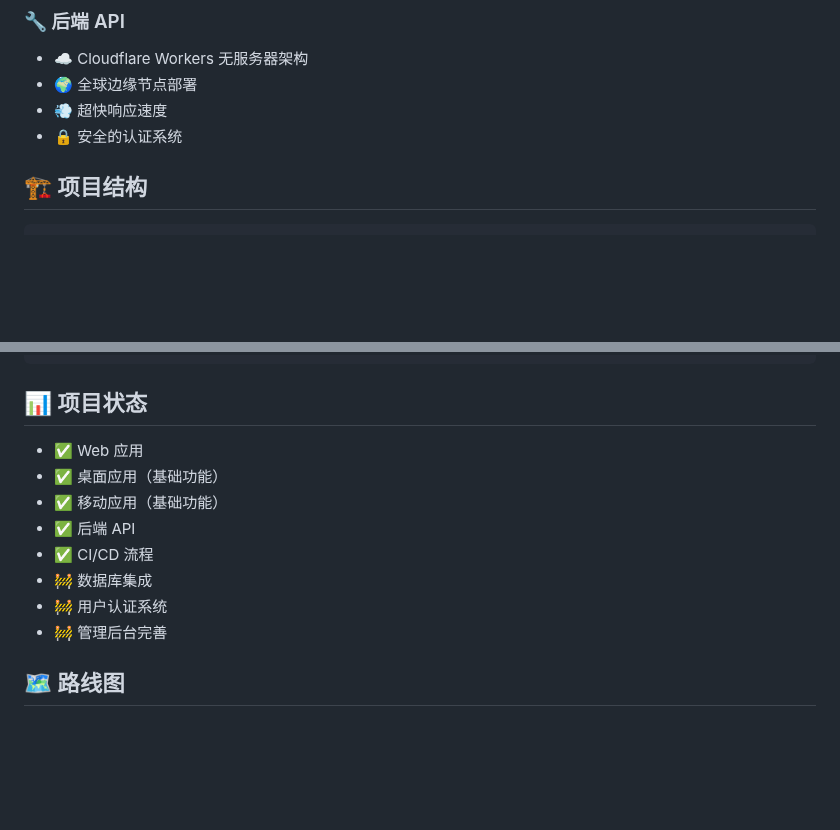
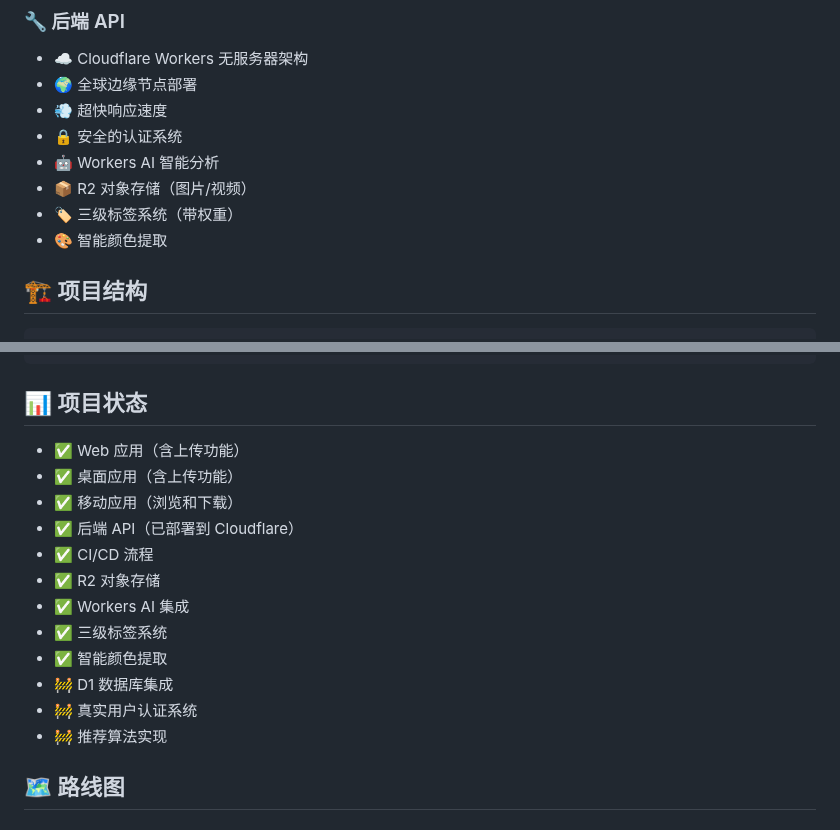
Before and after one commit to zhaibin/wallpaper-universe, a Markdown page: README.md, 2 parts joined by grey strips. Drawn GitHub-style; blank space fills up the shorter version.

Commit message:
docs: update README with deployment status and AI features

```diff
--- a/README.md
+++ b/README.md
@@ -41,6 +41,10 @@
 - 🌍 全球边缘节点部署
 - 💨 超快响应速度
 - 🔒 安全的认证系统
+- 🤖 Workers AI 智能分析
+- 📦 R2 对象存储（图片/视频）
+- 🏷️ 三级标签系统（带权重）
+- 🎨 智能颜色提取
 
 ## 🏗️ 项目结构
 
@@ -241,14 +245,18 @@ CLOUDFLARE_ACCOUNT_ID=your-account-id
 
 ## 📊 项目状态
 
-- ✅ Web 应用
-- ✅ 桌面应用（基础功能）
-- ✅ 移动应用（基础功能）
-- ✅ 后端 API
+- ✅ Web 应用（含上传功能）
+- ✅ 桌面应用（含上传功能）
+- ✅ 移动应用（浏览和下载）
+- ✅ 后端 API（已部署到 Cloudflare）
 - ✅ CI/CD 流程
-- 🚧 数据库集成
-- 🚧 用户认证系统
-- 🚧 管理后台完善
+- ✅ R2 对象存储
+- ✅ Workers AI 集成
+- ✅ 三级标签系统
+- ✅ 智能颜色提取
+- 🚧 D1 数据库集成
+- 🚧 真实用户认证系统
+- 🚧 推荐算法实现
 
 ## 🗺️ 路线图
 
```
